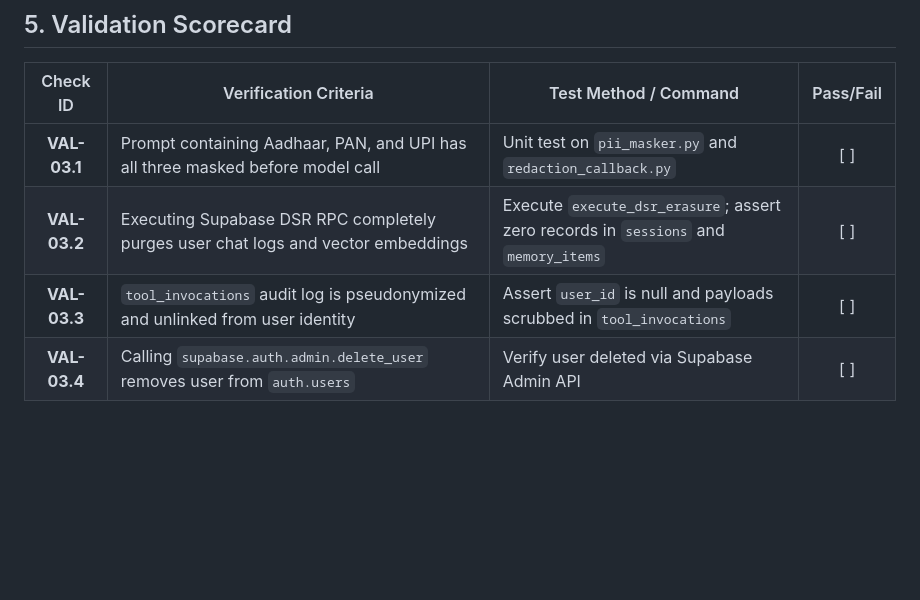
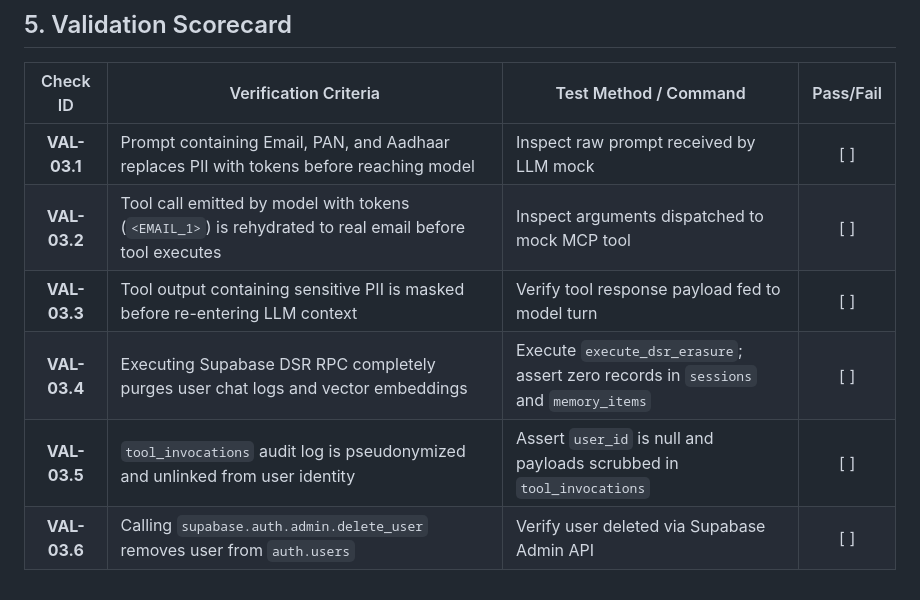
Before and after one commit to SagarMeisheri/workkbot, a Markdown page: gemini-specs/spec-03-dpdp-pii-and-erasure.md, the part around one of its changes. GitHub-like rendering; blank space fills up the shorter version.

```diff
--- a/gemini-specs/spec-03-dpdp-pii-and-erasure.md
+++ b/gemini-specs/spec-03-dpdp-pii-and-erasure.md
@@ -70,7 +139,9 @@ This spec establishes real-time Indian PII masking and an automated Right to Era
 
 | Check ID | Verification Criteria | Test Method / Command | Pass/Fail |
 |:---:|---|---|:---:|
-| **VAL-03.1** | Prompt containing Aadhaar, PAN, and UPI has all three masked before model call | Unit test on `pii_masker.py` and `redaction_callback.py` | [ ] |
-| **VAL-03.2** | Executing Supabase DSR RPC completely purges user chat logs and vector embeddings | Execute `execute_dsr_erasure`; assert zero records in `sessions` and `memory_items` | [ ] |
-| **VAL-03.3** | `tool_invocations` audit log is pseudonymized and unlinked from user identity | Assert `user_id` is null and payloads scrubbed in `tool_invocations` | [ ] |
-| **VAL-03.4** | Calling `supabase.auth.admin.delete_user` removes user from `auth.users` | Verify user deleted via Supabase Admin API | [ ] |
+| **VAL-03.1** | Prompt containing Email, PAN, and Aadhaar replaces PII with tokens before reaching model | Inspect raw prompt received by LLM mock | [ ] |
+| **VAL-03.2** | Tool call emitted by model with tokens (`<EMAIL_1>`) is rehydrated to real email before tool executes | Inspect arguments dispatched to mock MCP tool | [ ] |
+| **VAL-03.3** | Tool output containing sensitive PII is masked before re-entering LLM context | Verify tool response payload fed to model turn | [ ] |
+| **VAL-03.4** | Executing Supabase DSR RPC completely purges user chat logs and vector embeddings | Execute `execute_dsr_erasure`; assert zero records in `sessions` and `memory_items` | [ ] |
+| **VAL-03.5** | `tool_invocations` audit log is pseudonymized and unlinked from user identity | Assert `user_id` is null and payloads scrubbed in `tool_invocations` | [ ] |
+| **VAL-03.6** | Calling `supabase.auth.admin.delete_user` removes user from `auth.users` | Verify user deleted via Supabase Admin API | [ ] |
```
Also changed, not shown: other parts of gemini-specs/spec-03-dpdp-pii-and-erasure.md (+85 -16 lines).
